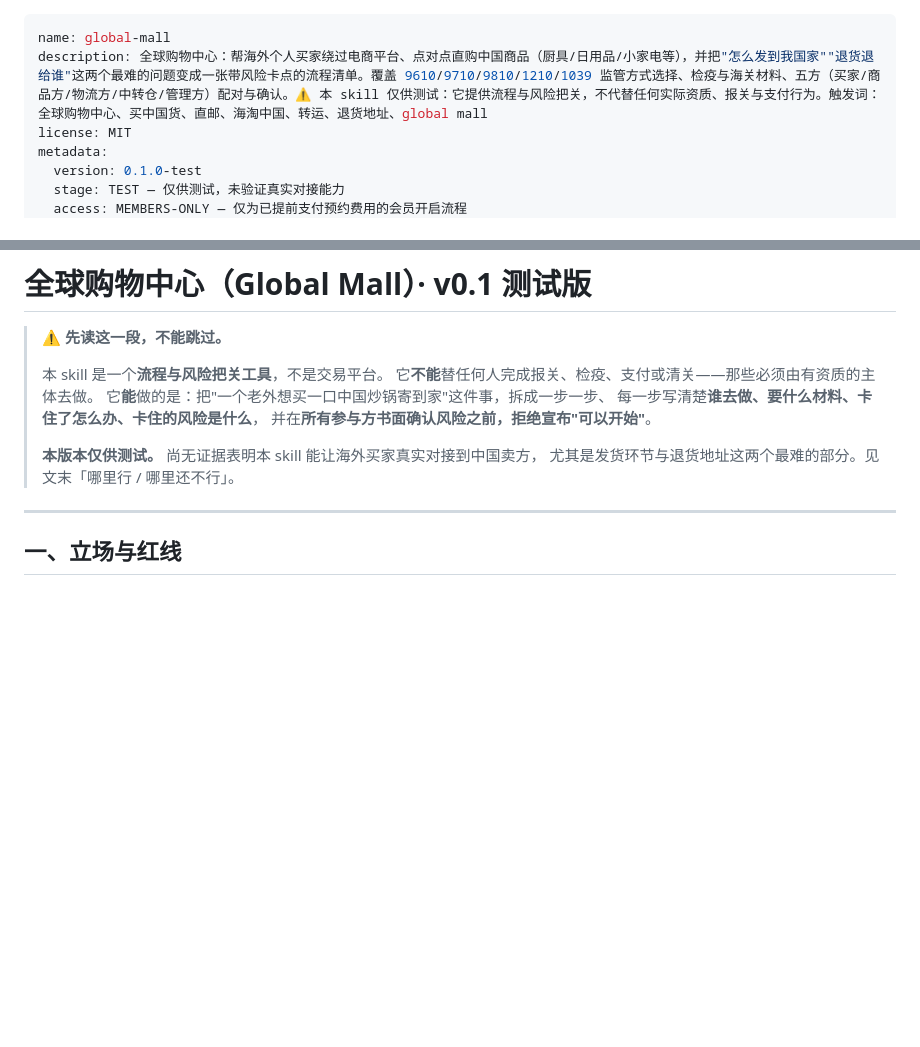
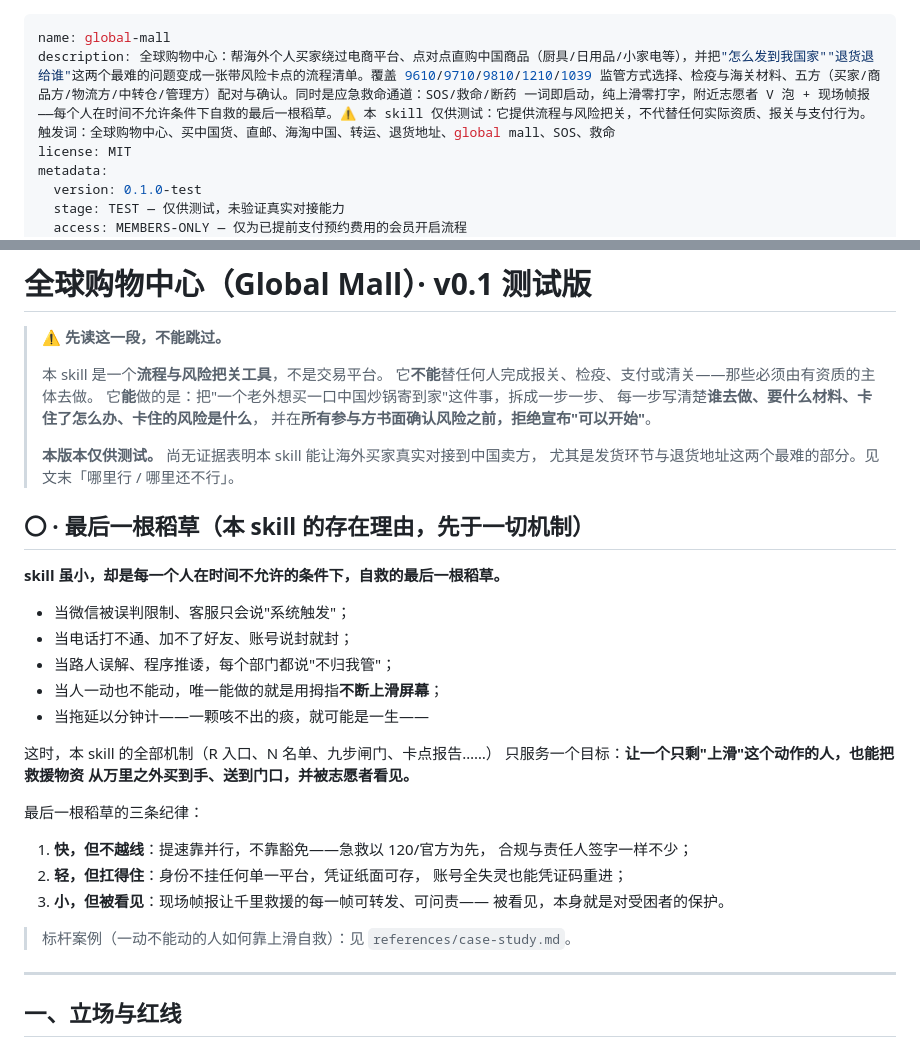
Before and after one commit to zhongguogit/zhongguogit.github.io, a Markdown page: products/global-mall/SKILL.md, 2 parts joined by grey strips. GitHub-like rendering; blank space fills up the shorter version.

Commit message:
部署 products/global-mall/SKILL.md

```diff
--- a/products/global-mall/SKILL.md
+++ b/products/global-mall/SKILL.md
@@ -1,6 +1,6 @@
 ---
 name: global-mall
-description: 全球购物中心：帮海外个人买家绕过电商平台、点对点直购中国商品（厨具/日用品/小家电等），并把"怎么发到我国家""退货退给谁"这两个最难的问题变成一张带风险卡点的流程清单。覆盖 9610/9710/9810/1210/1039 监管方式选择、检疫与海关材料、五方（买家/商品方/物流方/中转仓/管理方）配对与确认。⚠ 本 skill 仅供测试：它提供流程与风险把关，不代替任何实际资质、报关与支付行为。触发词：全球购物中心、买中国货、直邮、海淘中国、转运、退货地址、global mall
+description: 全球购物中心：帮海外个人买家绕过电商平台、点对点直购中国商品（厨具/日用品/小家电等），并把"怎么发到我国家""退货退给谁"这两个最难的问题变成一张带风险卡点的流程清单。覆盖 9610/9710/9810/1210/1039 监管方式选择、检疫与海关材料、五方（买家/商品方/物流方/中转仓/管理方）配对与确认。同时是应急救命通道：SOS/救命/断药 一词即启动，纯上滑零打字，附近志愿者 V 泡 + 现场帧报——每个人在时间不允许条件下自救的最后一根稻草。⚠ 本 skill 仅供测试：它提供流程与风险把关，不代替任何实际资质、报关与支付行为。触发词：全球购物中心、买中国货、直邮、海淘中国、转运、退货地址、global mall、SOS、救命
 license: MIT
 metadata:
   version: 0.1.0-test
@@ -23,6 +23,30 @@ metadata:
 >
 > **本版本仅供测试。** 尚无证据表明本 skill 能让海外买家真实对接到中国卖方，
 > 尤其是发货环节与退货地址这两个最难的部分。见文末「哪里行 / 哪里还不行」。
+
+## 〇 · 最后一根稻草（本 skill 的存在理由，先于一切机制）
+
+**skill 虽小，却是每一个人在时间不允许的条件下，自救的最后一根稻草。**
+
+- 当微信被误判限制、客服只会说"系统触发"；
+- 当电话打不通、加不了好友、账号说封就封；
+- 当路人误解、程序推诿，每个部门都说"不归我管"；
+- 当人一动也不能动，唯一能做的就是用拇指**不断上滑屏幕**；
+- 当拖延以分钟计——一颗咳不出的痰，就可能是一生——
+
+这时，本 skill 的全部机制（R 入口、N 名单、九步闸门、卡点报告……）
+只服务一个目标：**让一个只剩"上滑"这个动作的人，也能把救援物资
+从万里之外买到手、送到门口，并被志愿者看见。**
+
+最后一根稻草的三条纪律：
+1. **快，但不越线**：提速靠并行，不靠豁免——急救以 120/官方为先，
+   合规与责任人签字一样不少；
+2. **轻，但扛得住**：身份不挂任何单一平台，凭证纸面可存，
+   账号全失灵也能凭证码重进；
+3. **小，但被看见**：现场帧报让千里救援的每一帧可转发、可问责——
+   被看见，本身就是对受困者的保护。
+
+> 标杆案例（一动不能动的人如何靠上滑自救）：见 `references/case-study.md`。
 
 ---
 
```
